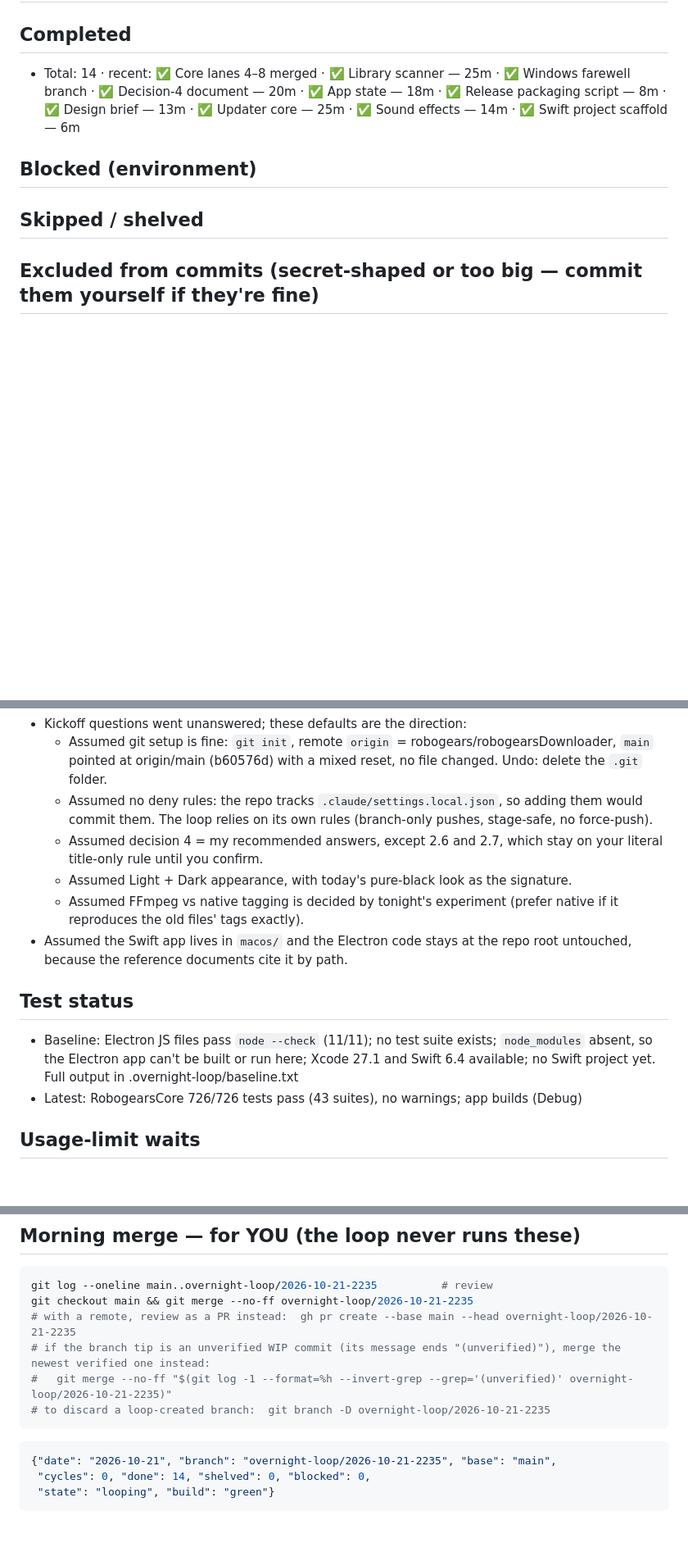
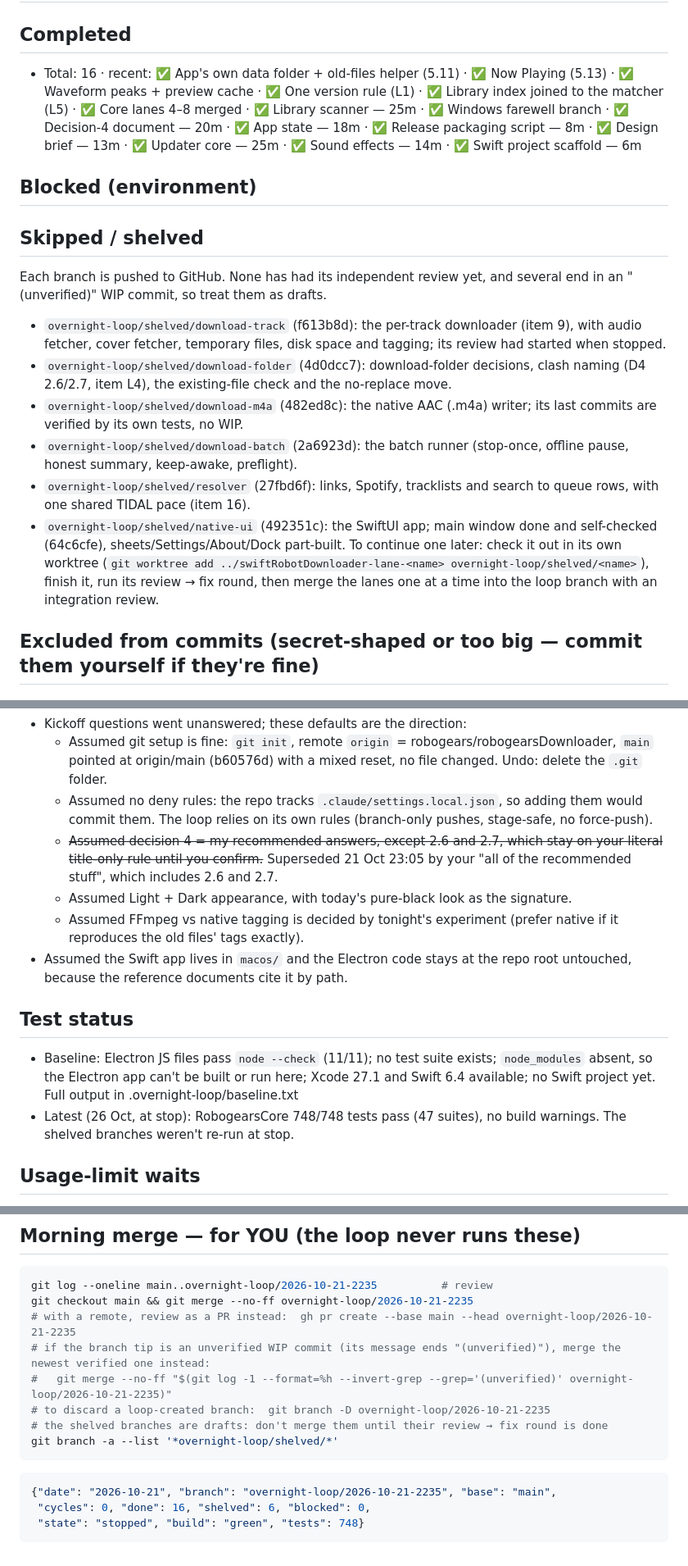
Before and after one commit to robogears/robogearsDownloader, a Markdown page: OVERNIGHT_LOOP_REPORT.md, 3 parts joined by grey strips. Shown at 82% size. GitHub-like rendering; blank space fills up the shorter version.

````diff
--- a/OVERNIGHT_LOOP_REPORT.md
+++ b/OVERNIGHT_LOOP_REPORT.md
@@ -35,11 +38,19 @@ STATUS: LOOPING · cycle 0 · 16 done · build+tests GREEN · running: UI lane (
 ## Cycle log
 
 ## Completed
-- Total: 14 · recent: ✅ Core lanes 4–8 merged · ✅ Library scanner — 25m · ✅ Windows farewell branch · ✅ Decision-4 document — 20m · ✅ App state — 18m · ✅ Release packaging script — 8m · ✅ Design brief — 13m · ✅ Updater core — 25m · ✅ Sound effects — 14m · ✅ Swift project scaffold — 6m
+- Total: 16 · recent: ✅ App's own data folder + old-files helper (5.11) · ✅ Now Playing (5.13) · ✅ Waveform peaks + preview cache · ✅ One version rule (L1) · ✅ Library index joined to the matcher (L5) · ✅ Core lanes 4–8 merged · ✅ Library scanner — 25m · ✅ Windows farewell branch · ✅ Decision-4 document — 20m · ✅ App state — 18m · ✅ Release packaging script — 8m · ✅ Design brief — 13m · ✅ Updater core — 25m · ✅ Sound effects — 14m · ✅ Swift project scaffold — 6m
 
 ## Blocked (environment)
 
 ## Skipped / shelved
+Each branch is pushed to GitHub. None has had its independent review yet, and several end in an "(unverified)" WIP commit, so treat them as drafts.
+- `overnight-loop/shelved/download-track` (f613b8d): the per-track downloader (item 9), with audio fetcher, cover fetcher, temporary files, disk space and tagging; its review had started when stopped.
+- `overnight-loop/shelved/download-folder` (4d0dcc7): download-folder decisions, clash naming (D4 2.6/2.7, item L4), the existing-file check and the no-replace move.
+- `overnight-loop/shelved/download-m4a` (482ed8c): the native AAC (.m4a) writer; its last commits are verified by its own tests, no WIP.
+- `overnight-loop/shelved/download-batch` (2a6923d): the batch runner (stop-once, offline pause, honest summary, keep-awake, preflight).
+- `overnight-loop/shelved/resolver` (27fbd6f): links, Spotify, tracklists and search to queue rows, with one shared TIDAL pace (item 16).
+- `overnight-loop/shelved/native-ui` (492351c): the SwiftUI app; main window done and self-checked (64c6cfe), sheets/Settings/About/Dock part-built.
+To continue one later: check it out in its own worktree (`git worktree add ../swiftRobotDownloader-lane-<name> overnight-loop/shelved/<name>`), finish it, run its review → fix round, then merge the lanes one at a time into the loop branch with an integration review.
 
 ## Excluded from commits (secret-shaped or too big — commit them yourself if they're fine)
 
@@ -49,14 +60,14 @@ STATUS: LOOPING · cycle 0 · 16 done · build+tests GREEN · running: UI lane (
 - Kickoff questions went unanswered; these defaults are the direction:
   - Assumed git setup is fine: `git init`, remote `origin` = robogears/robogearsDownloader, `main` pointed at origin/main (b60576d) with a mixed reset, no file changed. Undo: delete the `.git` folder.
   - Assumed no deny rules: the repo tracks `.claude/settings.local.json`, so adding them would commit them. The loop relies on its own rules (branch-only pushes, stage-safe, no force-push).
-  - Assumed decision 4 = my recommended answers, except 2.6 and 2.7, which stay on your literal title-only rule until you confirm.
+  - ~~Assumed decision 4 = my recommended answers, except 2.6 and 2.7, which stay on your literal title-only rule until you confirm.~~ Superseded 21 Oct 23:05 by your "all of the recommended stuff", which includes 2.6 and 2.7.
   - Assumed Light + Dark appearance, with today's pure-black look as the signature.
   - Assumed FFmpeg vs native tagging is decided by tonight's experiment (prefer native if it reproduces the old files' tags exactly).
 - Assumed the Swift app lives in `macos/` and the Electron code stays at the repo root untouched, because the reference documents cite it by path.
 
 ## Test status
 - Baseline: Electron JS files pass `node --check` (11/11); no test suite exists; `node_modules` absent, so the Electron app can't be built or run here; Xcode 27.1 and Swift 6.4 available; no Swift project yet. Full output in .overnight-loop/baseline.txt
-- Latest: RobogearsCore 726/726 tests pass (43 suites), no warnings; app builds (Debug)
+- Latest (26 Oct, at stop): RobogearsCore 748/748 tests pass (47 suites), no build warnings. The shelved branches weren't re-run at stop.
 
 ## Usage-limit waits
 - 22 Oct ~02:00 → 26 Oct: every running workflow agent hit the session limit; resumed from WIP commits on the lane branches.
@@ -69,11 +80,13 @@ git checkout main && git merge --no-ff overnight-loop/2026-10-21-2235
 # if the branch tip is an unverified WIP commit (its message ends "(unverified)"), merge the newest verified one instead:
 #   git merge --no-ff "$(git log -1 --format=%h --invert-grep --grep='(unverified)' overnight-loop/2026-10-21-2235)"
 # to discard a loop-created branch:  git branch -D overnight-loop/2026-10-21-2235
+# the shelved branches are drafts: don't merge them until their review → fix round is done
+git branch -a --list '*overnight-loop/shelved/*'
 ```
 
 <!-- machine-readable footer -->
 ```json
 {"date": "2026-10-21", "branch": "overnight-loop/2026-10-21-2235", "base": "main",
- "cycles": 0, "done": 14, "shelved": 0, "blocked": 0,
- "state": "looping", "build": "green"}
+ "cycles": 0, "done": 16, "shelved": 6, "blocked": 0,
+ "state": "stopped", "build": "green", "tests": 748}
 ```
````
Also changed, not shown: other parts of OVERNIGHT_LOOP_REPORT.md (+4 -1 lines), OVERNIGHT_LOOP_PLAN.md (+7 -7 lines).
